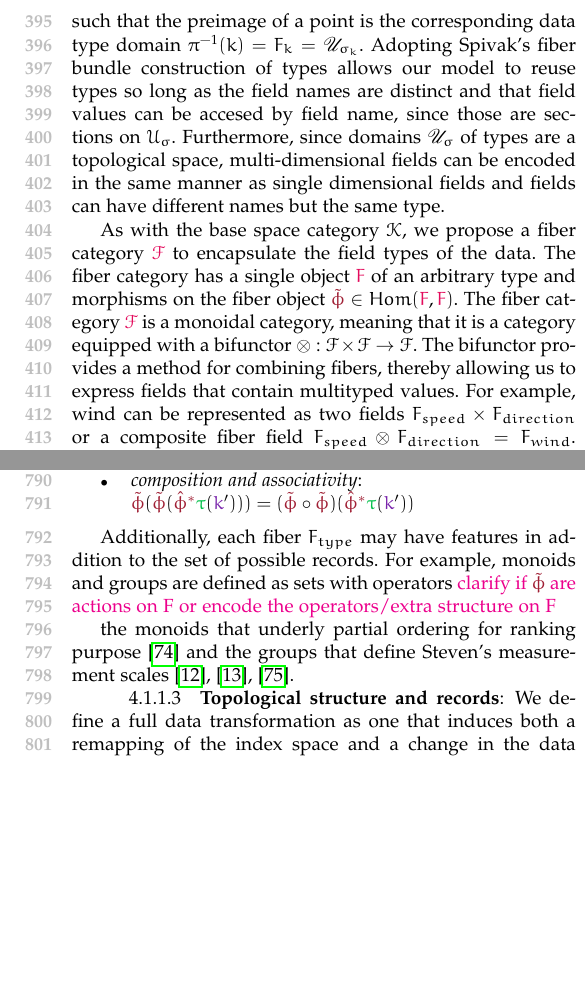
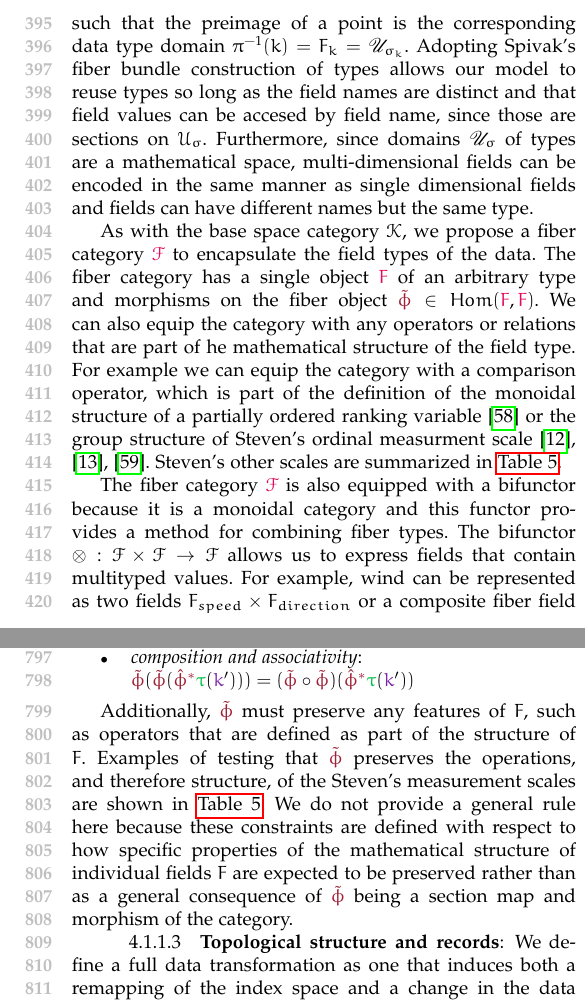
Before and after one commit to story645/team, a LaTeX paper (paper/main.tex): two parts of the columns of pages 5 and 10 of 19, joined at a grey line, cut so that both start at the same text, the shorter picture padded with empty space. Compiled offline with pdfLaTeX; a missing font is replaced by an installed copy or a similar font; a LaTeX package or settings file that is missing is left out.

Commit message:
we has operators

```diff
--- a/paper/main.tex
+++ b/paper/main.tex
@@ -273,9 +273,12 @@ To build on the rich typing system provided by Spivak, we define the \textcolor{
   \dfiberc \coloneqq \{\delement: \fnames \rightarrow \mathscr{U}_{\sigma} \bigm{\vert} \pi_{\sigma}(\delement(\fname)) = \fname\;for\;all\; \fname \in \fnames \}
 \end{equation}
 such that the preimage of a point is the corresponding data type domain $\pi^{-1}(\dbasepoint) = \dfiber_{k} = \mathscr{U}_{{\sigma}_{\dbasepoint}}$.
-Adopting Spivak's fiber bundle construction of types allows our model to reuse types so long as the field names are distinct and that field values can be accesed by field name,  since those are sections on $\mathcal{U}_{\sigma}$. Furthermore, since domains $\mathscr{U}_{{\sigma}}$ of types are a topological space, multi-dimensional fields can be encoded in the same manner as single dimensional fields and fields can have different names but the same type.
+Adopting Spivak's fiber bundle construction of types allows our model to reuse types so long as the field names are distinct and that field values can be accesed by field name,  since those are sections on $\mathcal{U}_{\sigma}$. Furthermore, since domains $\mathscr{U}_{{\sigma}}$ of types are a mathematical space, multi-dimensional fields can be encoded in the same manner as single dimensional fields and fields can have different names but the same type.
 
-As with the base space category $\mathcal{\dbase}$, we propose a fiber category $\mathcal{\dfiberc}$ to encapsulate the field types of the data. The fiber category has a single object $\dfiberc$ of an arbitrary type and morphisms on the fiber object $\dfunctc \in Hom(\dfiberc, \dfiberc)$. The fiber category $\mathcal{\dfiberc}$ is a monoidal category, meaning that it is a category equipped with a bifunctor $\otimes: \mathcal{\dfiber} \times \mathcal{\dfiber} \rightarrow \mathcal{\dfiber}$. The bifunctor provides a method for combining fibers, thereby allowing us to express fields that contain multityped values. For example, wind can be represented as two fields $\dfiber_{speed} \times \dfiber_{direction}$ or a composite fiber field $\dfiber_{speed} \otimes \dfiber_{direction} = \dfiber_{wind}$. The $\otimes$ encapsulates both the sets associated with each fiber $\mathbb{R} \times \mathbb{R} = \mathbb{R}^{2}$ and the morphisms associated with each functor $(\dfunct_{speed}, \dfunct_{direction}) = \dfunct_{wind}$. Defining the field schema as a monoidal category allows us to formally express the structure of the field, as defined by its sets and functions, at different levels of composition as needed by different visualization tasks.
+
+As with the base space category $\mathcal{\dbase}$, we propose a fiber category $\mathcal{\dfiberc}$ to encapsulate the field types of the data. The fiber category has a single object $\dfiberc$ of an arbitrary type and morphisms on the fiber object $\dfunctc \in Hom(\dfiberc, \dfiberc)$. We can also equip the category with any operators or relations that are part of he mathematical structure of the field type. For example we can equip the category with a comparison operator, which is part of the definition of the monoidal structure of a partially ordered ranking variable \cite{bruggemannRankingPrioritizationMultiindicator2011} or the group structure of Steven's ordinal measurment scale \cite{stevensTheoryScalesMeasurement1946, leaFormalizationMeasurementScale, thomasMathematizationNotMeasurement2014}. Steven's other scales are summarized in \autoref{tab:appendix:summary:stevens}.
+
+The fiber category $\mathcal{\dfiberc}$ is also equipped with a bifunctor because it is a monoidal category and this functor provides a method for combining fiber types. The bifunctor $\otimes: \mathcal{\dfiber} \times \mathcal{\dfiber} \rightarrow \mathcal{\dfiber}$ allows us to express fields that contain multityped values. For example, wind can be represented as two fields $\dfiber_{speed} \times \dfiber_{direction}$ or a composite fiber field $\dfiber_{speed} \otimes \dfiber_{direction} = \dfiber_{wind}$. The $\otimes$ encapsulates both the sets associated with each fiber $\mathbb{R} \times \mathbb{R} = \mathbb{R}^{2}$ and the morphisms associated with each functor $(\dfunct_{speed}, \dfunct_{direction}) = \dfunct_{wind}$. Defining the field schema as a monoidal category allows us to formally express the structure of the field, as defined by its sets and functions, at different levels of composition as needed by different visualization tasks.
  \
 \subsubsection{Data: Section}
 \label{sec:atct:fb:sections}
@@ -586,10 +590,7 @@ a morphism on the fiber category $\dfunct \in Hom(\dfuncpull\dfiber\restriction_
   $\dfunctc(\dfunctc(\dfuncpullc\dsectionc(\dbasepointc^{\prime}))) = (\dfunctc\circ\dfunctc)(\dfuncpullc\dsectionc(\dbasepointc^{\prime}))$
 \end{itemize}
 
-Additionally, each fiber $\dfiber_{type}$ may have features in addition to the set of possible records. For example, monoids and groups are defined as sets with operators
-\note{clarify if $\dfunctc$ are actions on F or encode the operators/extra structure on F}
-
-the monoids that underly partial ordering for ranking purpose \cite{bruggemannRankingPrioritizationMultiindicator2011} and the groups that define Steven's measurement scales \cite{stevensTheoryScalesMeasurement1946, leaFormalizationMeasurementScale, thomasMathematizationNotMeasurement2014}.
+Additionally, $\dfunctc$ must preserve any features of $\dfiber$, such as operators that are defined as part of the structure of $\dfiber$. Examples of testing that $\dfunctc$ preserves the operations, and therefore structure, of the Steven's measurement scales are shown in \autoref{tab:appendix:summary:stevens}. We do not provide a general rule here because these constraints are defined with respect to how specific properties of the mathematical structure of individual fields $\dfiber$ are expected to be preserved rather than as a general consequence of $\dfunctc$ being a section map and morphism of the category.
 
 \paragraph{\textbf{Topological structure and records}}
 \noindent We define a full data transformation as one that induces both a remapping of the index space and a change in the data values
```
Also changed, not shown: paper/main.tex (5 more changed lines).
